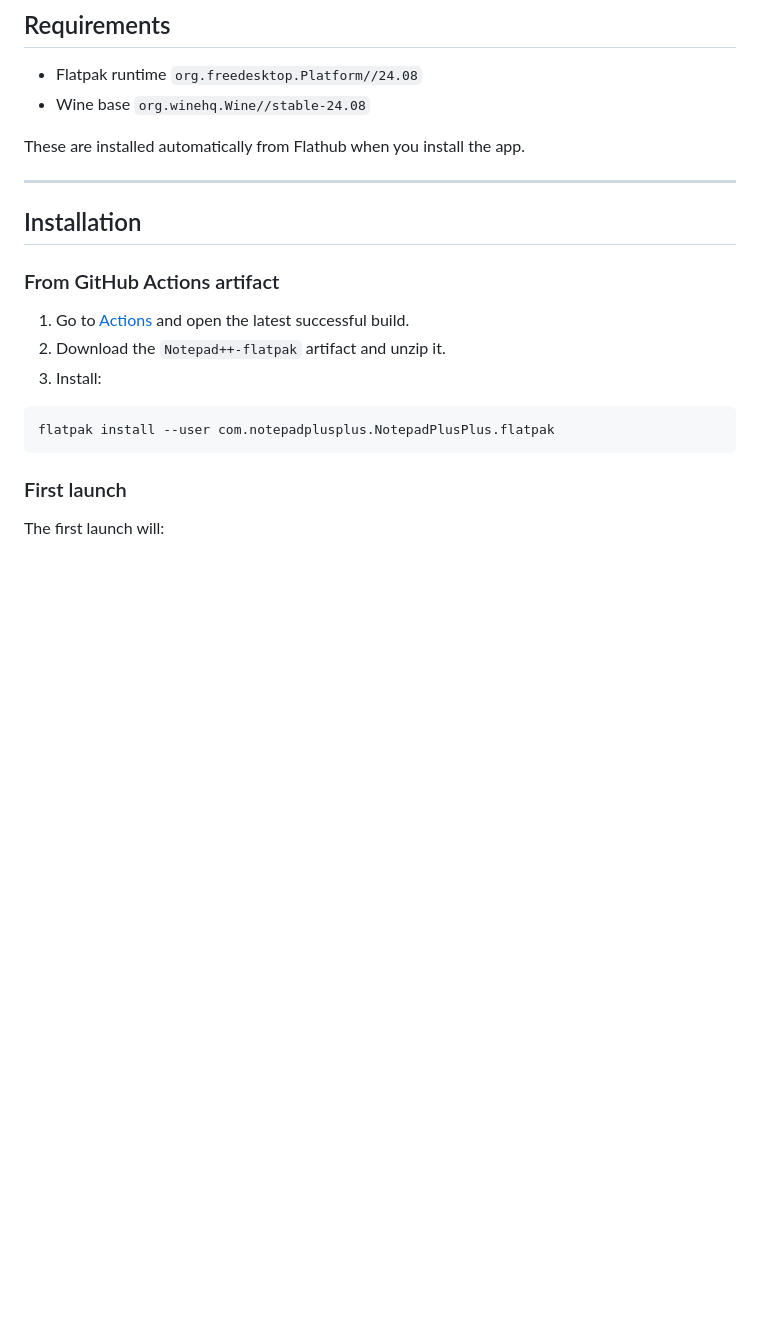
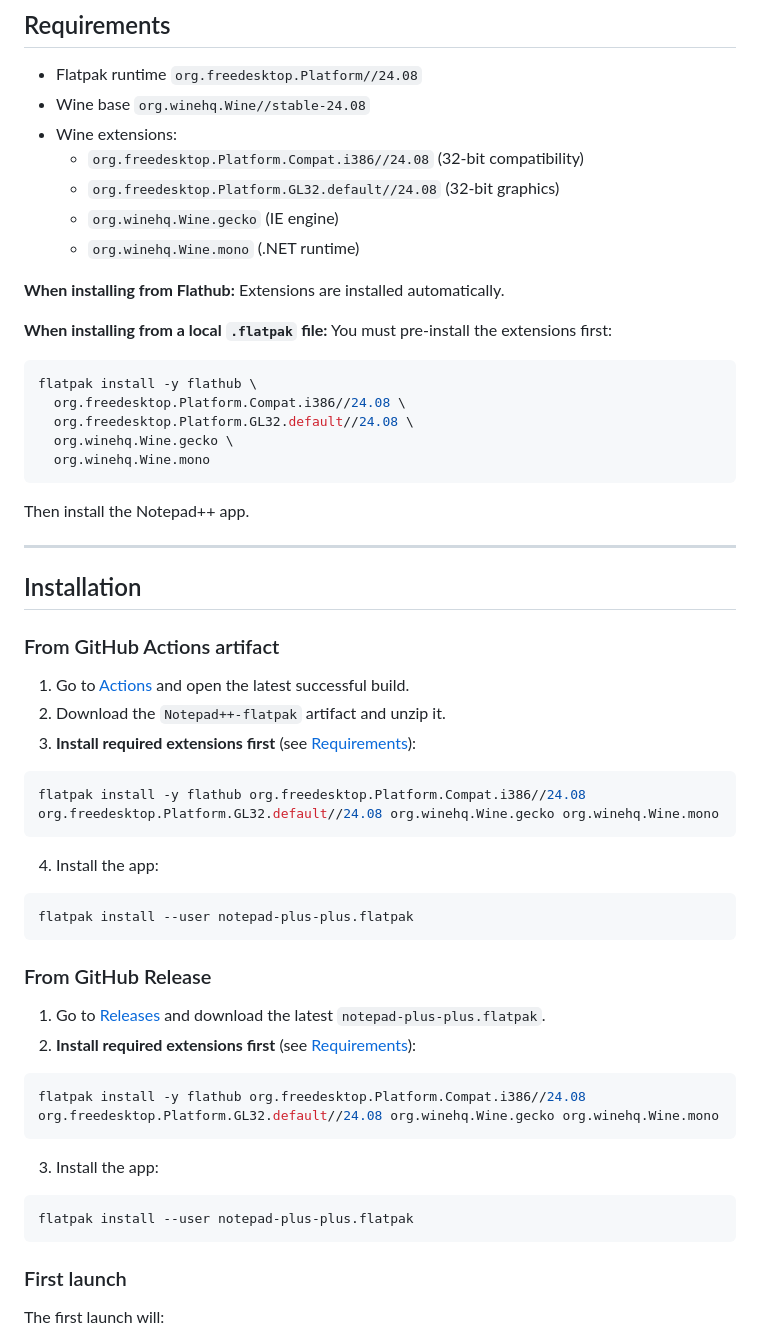
Before and after one commit to priyanshuz/notepadpp-flatpak, a Markdown page: README.md, the part around the change. GitHub-like rendering; blank space fills up the shorter version.

Commit message:
Clarify extension installation requirements for local .flatpak installations

````diff
--- a/README.md
+++ b/README.md
@@ -18,8 +18,24 @@ Unofficial Flatpak packaging of [Notepad++](https://notepad-plus-plus.org/) for
 
 - Flatpak runtime `org.freedesktop.Platform//24.08`
 - Wine base `org.winehq.Wine//stable-24.08`
+- Wine extensions:
+  - `org.freedesktop.Platform.Compat.i386//24.08` (32-bit compatibility)
+  - `org.freedesktop.Platform.GL32.default//24.08` (32-bit graphics)
+  - `org.winehq.Wine.gecko` (IE engine)
+  - `org.winehq.Wine.mono` (.NET runtime)
 
-These are installed automatically from Flathub when you install the app.
+**When installing from Flathub:** Extensions are installed automatically.
+
+**When installing from a local `.flatpak` file:** You must pre-install the extensions first:
+```bash
+flatpak install -y flathub \
+  org.freedesktop.Platform.Compat.i386//24.08 \
+  org.freedesktop.Platform.GL32.default//24.08 \
+  org.winehq.Wine.gecko \
+  org.winehq.Wine.mono
+```
+
+Then install the Notepad++ app.
 
 ---
 
@@ -29,10 +45,25 @@ These are installed automatically from Flathub when you install the app.
 
 1. Go to [Actions](../../actions) and open the latest successful build.
 2. Download the `Notepad++-flatpak` artifact and unzip it.
-3. Install:
+3. **Install required extensions first** (see [Requirements](#requirements)):
+```bash
+flatpak install -y flathub org.freedesktop.Platform.Compat.i386//24.08 org.freedesktop.Platform.GL32.default//24.08 org.winehq.Wine.gecko org.winehq.Wine.mono
+```
+4. Install the app:
+```bash
+flatpak install --user notepad-plus-plus.flatpak
+```
 
+### From GitHub Release
+
+1. Go to [Releases](../../releases) and download the latest `notepad-plus-plus.flatpak`.
+2. **Install required extensions first** (see [Requirements](#requirements)):
 ```bash
-flatpak install --user com.notepadplusplus.NotepadPlusPlus.flatpak
+flatpak install -y flathub org.freedesktop.Platform.Compat.i386//24.08 org.freedesktop.Platform.GL32.default//24.08 org.winehq.Wine.gecko org.winehq.Wine.mono
+```
+3. Install the app:
+```bash
+flatpak install --user notepad-plus-plus.flatpak
 ```
 
 ### First launch
````
